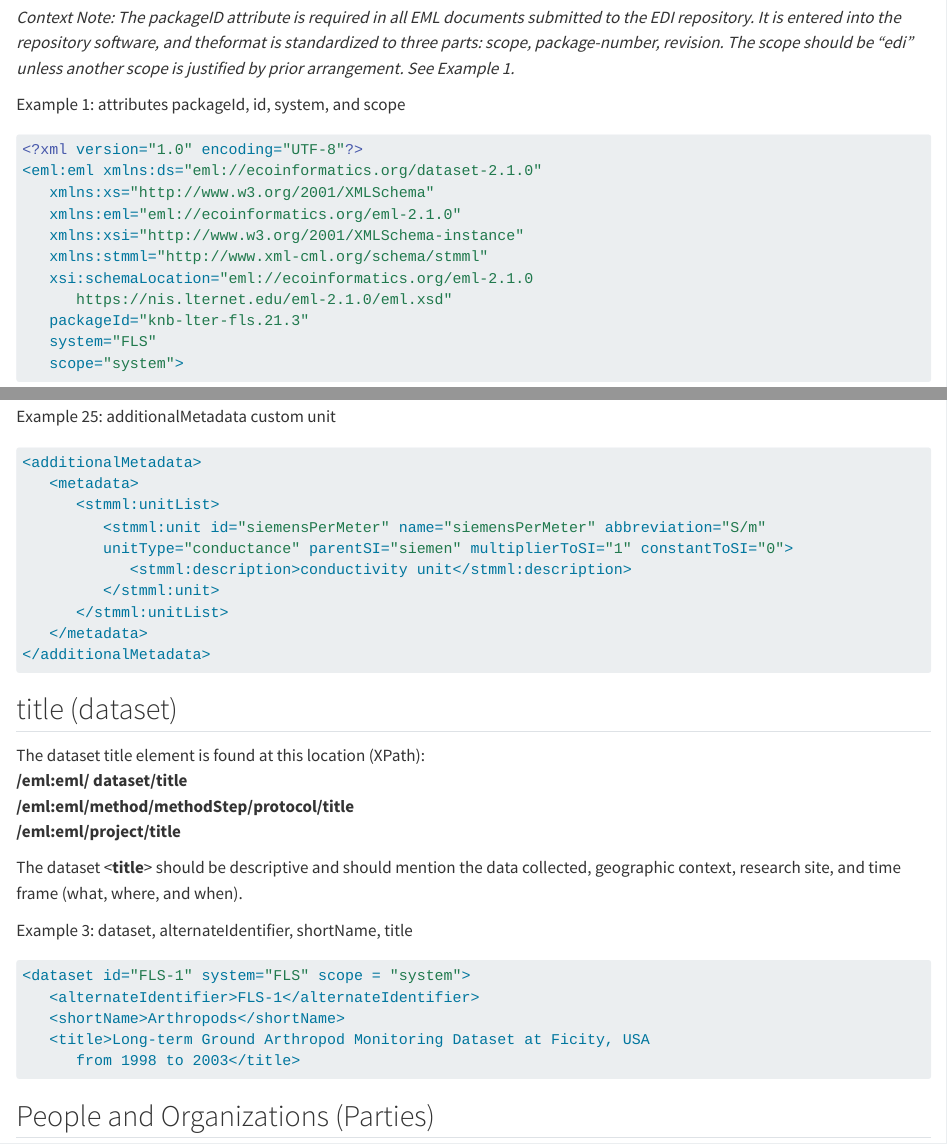
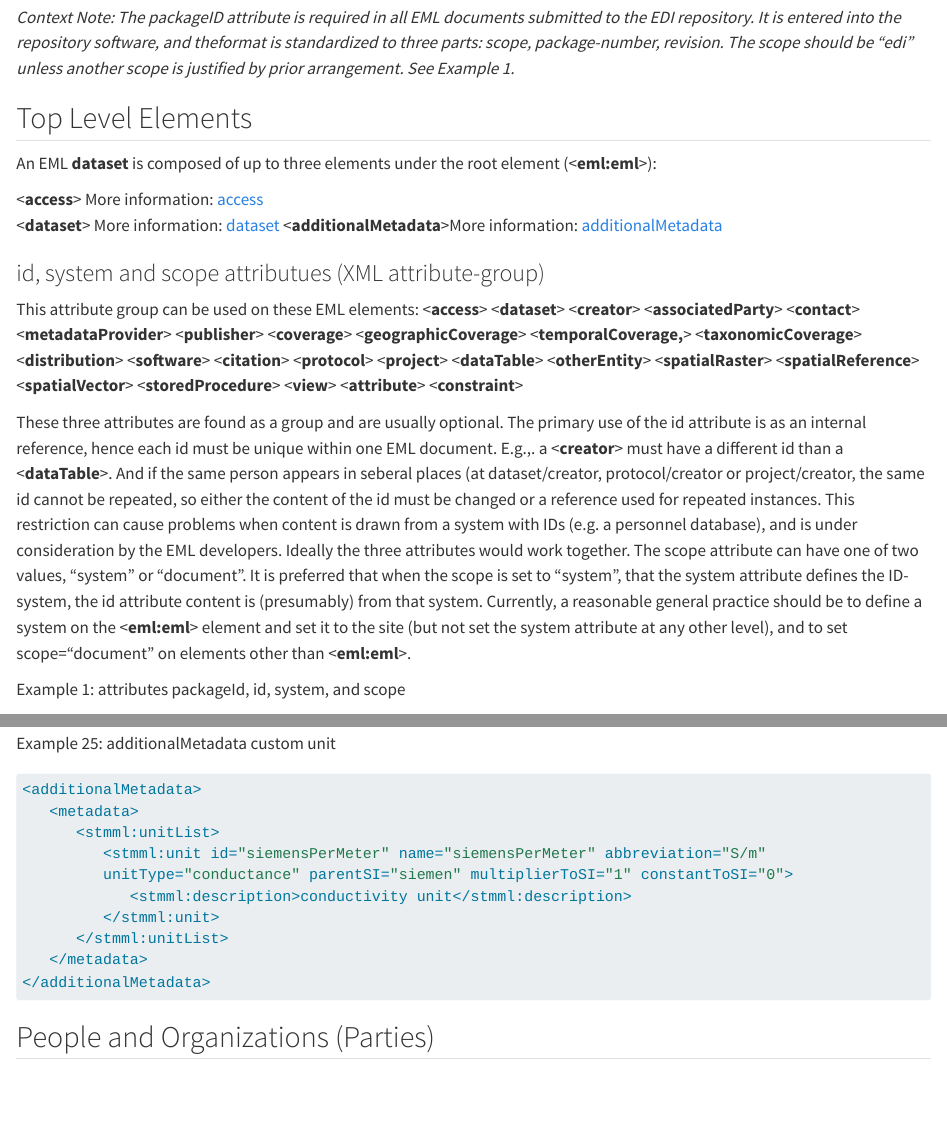
Before and after one commit to EDIorg/dataset_preparation_guides, a Quarto document (guide-eml-bp/content-recommendations.qmd): the page in a window 1100 px wide, from 590 px down, and a second part further down, joined at a grey line. Rendered offline with R 4.5, knitr and Pandoc in place of Quarto, with nearby package versions; long lines of code are wrapped.

Commit message:
Updated online version of EML BP
- Separated sections as in the "published" version.
- Standardized subsection headings and corrected some typos
- Made Editor's notes where the online version diverges from paper versions.
- Made sure everything is included from paper versions and deleted a couple repeated sections.

````diff
--- a/guide-eml-bp/content-recommendations.qmd
+++ b/guide-eml-bp/content-recommendations.qmd
@@ -25,6 +24,45 @@ As outlined elsewhere, EML preparers should manage unique identifiers and versio
 
 _Context Note: The packageID attribute is required in all EML documents submitted to the EDI repository. It is entered into the repository software, and theformat is standardized to three parts: scope, package-number, revision. The scope should be "edi" unless another scope is justified by prior arrangement. See Example 1._
 
+
+## Top Level Elements
+
+An EML **dataset** is composed of up to three elements under the root element (<**eml:eml**>):
+
+<**access**> More information: [access](#access)
+<**dataset**>  More information: [dataset](#dataset)
+<**additionalMetadata**>More information: [additionalMetadata](#additionalMetadata)
+
+### id, system and scope attributues (XML attribute-group)
+
+This attribute group can be used on these EML elements:
+<**access**>
+<**dataset**>
+<**creator**>
+<**associatedParty**>
+<**contact**>
+<**metadataProvider**>
+<**publisher**>
+<**coverage**>
+<**geographicCoverage**>
+<**temporalCoverage,**>
+<**taxonomicCoverage**>
+<**distribution**>
+<**software**>
+<**citation**>
+<**protocol**>
+<**project**>
+<**dataTable**>
+<**otherEntity**>
+<**spatialRaster**>
+<**spatialReference**>
+<**spatialVector**>
+<**storedProcedure**>
+<**view**>
+<**attribute**>
+<**constraint**>
+
+These three attributes are found as a group and are usually optional. The primary use of the id attribute is as an internal reference, hence each id must be unique within one EML document. E.g.,. a <**creator**> must have a different id than a <**dataTable**>. And if the same person appears in seberal places (at dataset/creator, protocol/creator or project/creator, the same id cannot be repeated, so either the content of the id must be changed or a reference used for repeated instances. This restriction can cause problems when content is drawn from a system with IDs (e.g. a personnel database), and is under consideration by the EML developers. Ideally the three attributes would work together. The scope attribute can have one of two values, “system” or “document”. It is preferred that when the scope is set to “system”, that the system attribute defines the ID-system, the id attribute content is (presumably) from that system. Currently, a reasonable general practice should be to define a system on the <**eml:eml**> element and set it to the site (but not set the system attribute at any other level), and to set scope=“document” on elements other than <**eml:eml**>.
 
 Example 1: attributes packageId, id, system, and scope
 ```{.xml}
@@ -216,29 +247,6 @@ Example 25: additionalMetadata custom unit
    </metadata>
 </additionalMetadata>
 ```
-
-
-## title (dataset)
-
-The dataset title element is found at this location (XPath):
-**/eml:eml/ dataset/title**
-**/eml:eml/method/methodStep/protocol/title**
-**/eml:eml/project/title**
-
-The dataset <**title**> should be descriptive and should mention the
-data collected, geographic context, research site, and time frame (what,
-where, and when).
-
-
-Example 3: dataset, alternateIdentifier, shortName, title
-```{.xml}
-<dataset id="FLS-1" system="FLS" scope = "system">
-   <alternateIdentifier>FLS-1</alternateIdentifier>
-   <shortName>Arthropods</shortName>
-   <title>Long-term Ground Arthropod Monitoring Dataset at Ficity, USA
-      from 1998 to 2003</title>
-```
-
 
 ## People and Organizations (Parties)
 
````
Also changed, not shown: guide-eml-bp/introduction.qmd (+3 -1 lines), guide-eml-bp/preface.qmd (+28 -31 lines), guide-eml-bp/content-recommendations.qmd (60 more changed lines).
